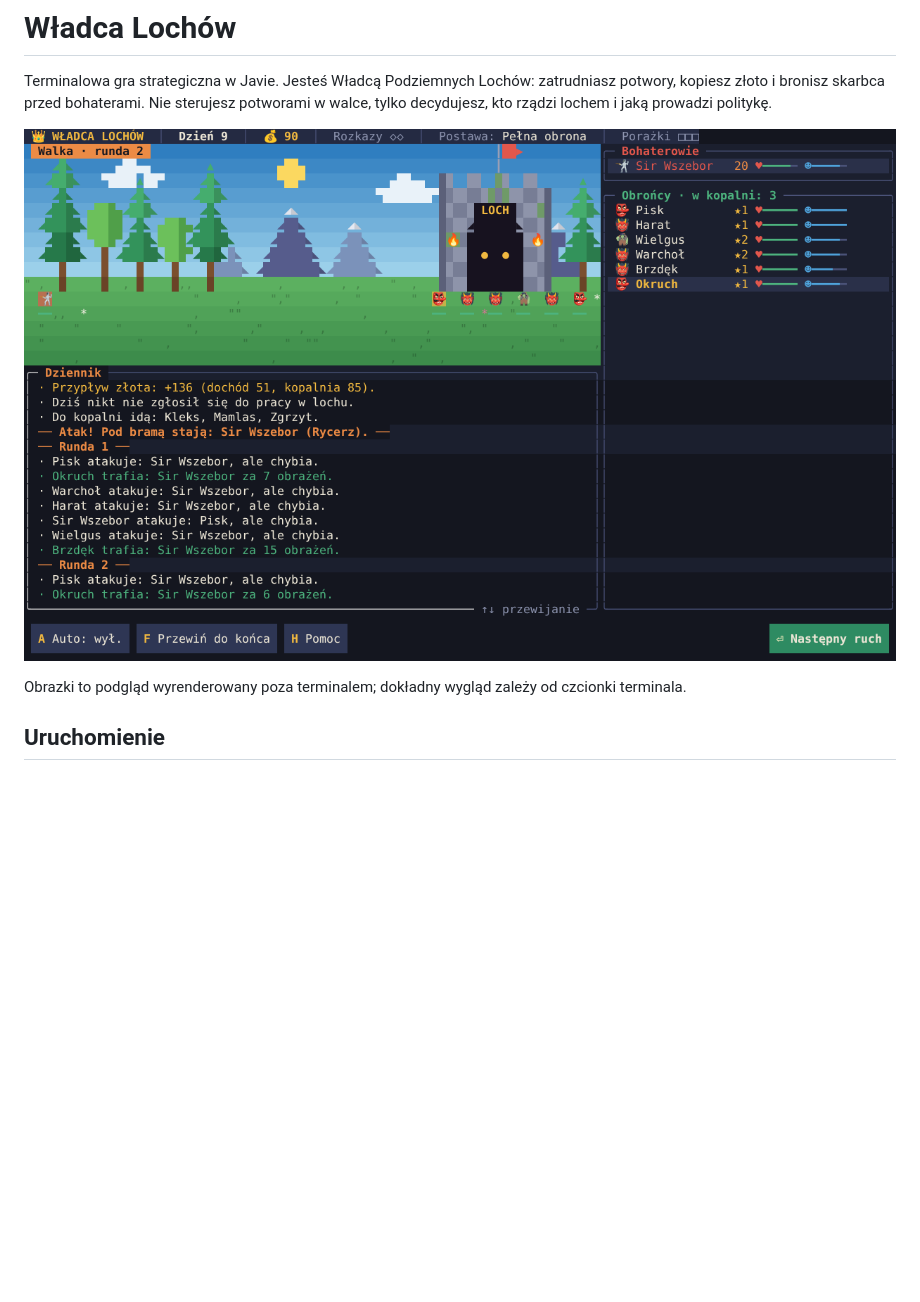
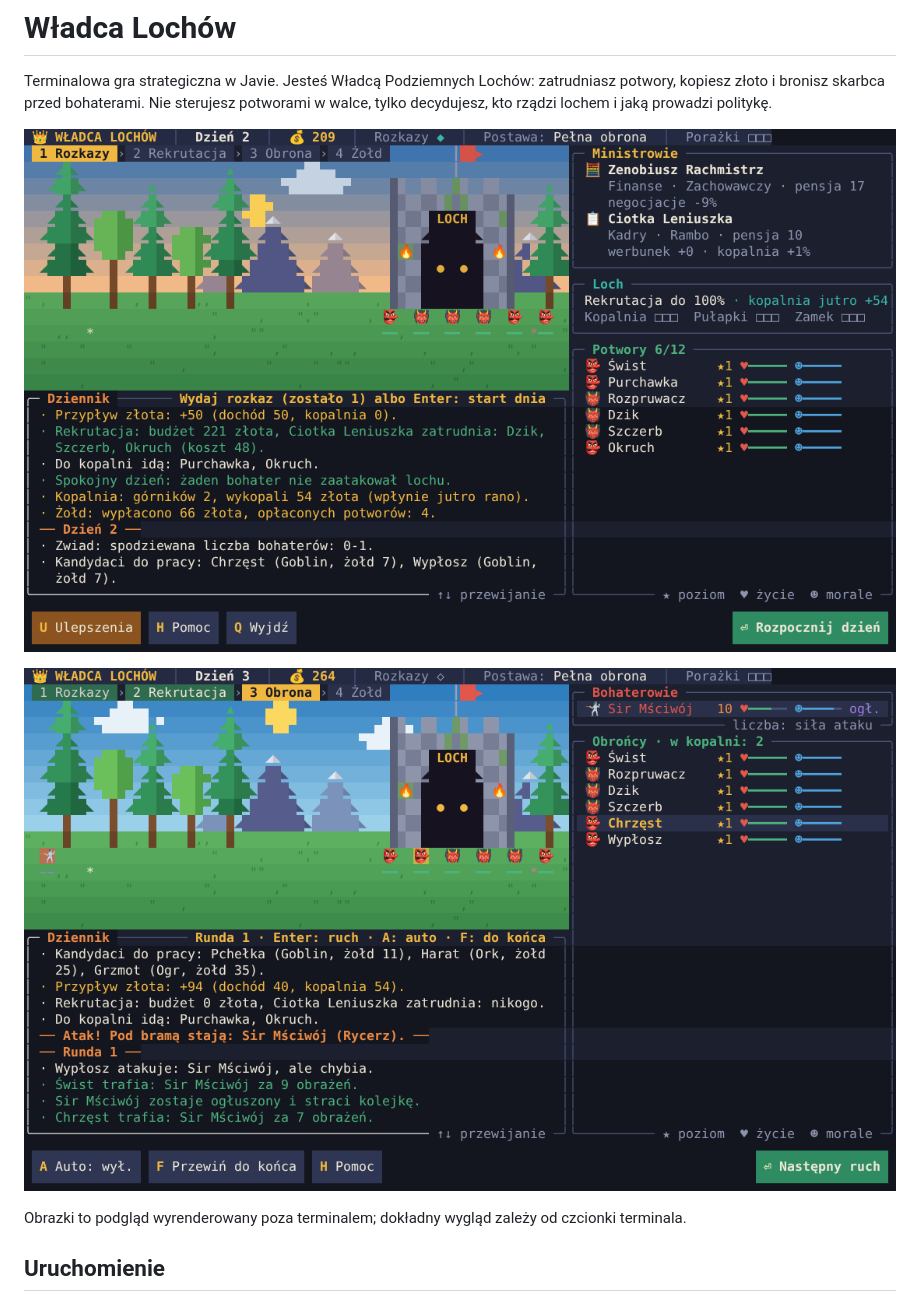
Before and after one commit to MarekSpodBiedry/WladcaLochow, a Markdown page: README.md, the part around one of its changes. Rendered like a GitHub page; pictures changed too: docs/podglad-poranek.png (added), docs/podglad-walka.png; blank space fills up the shorter version.

```diff
--- a/README.md
+++ b/README.md
@@ -3,6 +3,8 @@
 Terminalowa gra strategiczna w Javie. Jesteś Władcą Podziemnych Lochów: zatrudniasz potwory,
 kopiesz złoto i bronisz skarbca przed bohaterami. Nie sterujesz potworami w walce, tylko decydujesz,
 kto rządzi lochem i jaką prowadzi politykę.
+
+![Poranek w lochu](docs/podglad-poranek.png)
 
 ![Walka pod bramą lochu](docs/podglad-walka.png)
 
```
Also changed, not shown: other parts of README.md (+18 -0 lines).
